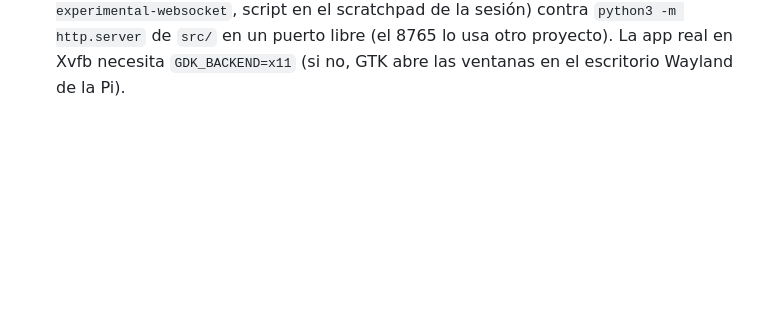
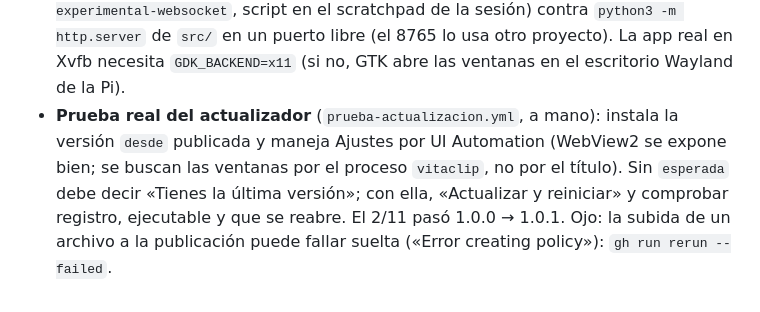
Before and after one commit to BertMarti/vitaclip, a Markdown page: MEMORY.md, the part around the change. Drawn GitHub-style; blank space fills up the shorter version.

Commit message:
Memoria: prueba real del actualizador (1.0.0 → 1.0.1 en Windows)
Hecho por Claude (Opus 5.5).

Co-Authored-By: Claude Opus 5.5 <noreply@anthropic.com>

```diff
--- a/MEMORY.md
+++ b/MEMORY.md
@@ -126,3 +126,7 @@ Decisiones y medidas del proyecto. Lo más reciente, arriba en cada sección.
 - **Probar la interfaz sin ventana:** Chromium sin cabeza dirigido por CDP (`node --experimental-websocket`, script en el
   scratchpad de la sesión) contra `python3 -m http.server` de `src/` en un puerto libre (el 8765 lo usa otro proyecto). La app
   real en Xvfb necesita `GDK_BACKEND=x11` (si no, GTK abre las ventanas en el escritorio Wayland de la Pi).
+- **Prueba real del actualizador** (`prueba-actualizacion.yml`, a mano): instala la versión `desde` publicada y maneja Ajustes por UI
+  Automation (WebView2 se expone bien; se buscan las ventanas por el proceso `vitaclip`, no por el título). Sin `esperada` debe decir
+  «Tienes la última versión»; con ella, «Actualizar y reiniciar» y comprobar registro, ejecutable y que se reabre. El 2/11 pasó
+  1.0.0 → 1.0.1. Ojo: la subida de un archivo a la publicación puede fallar suelta («Error creating policy»): `gh run rerun --failed`.
```
